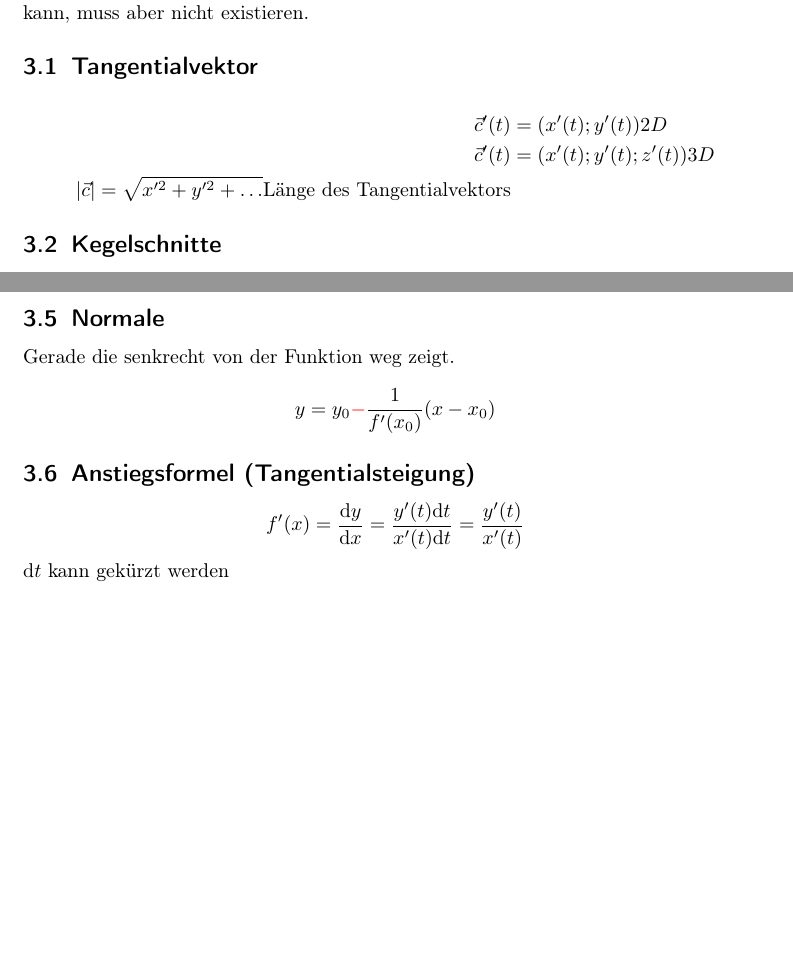
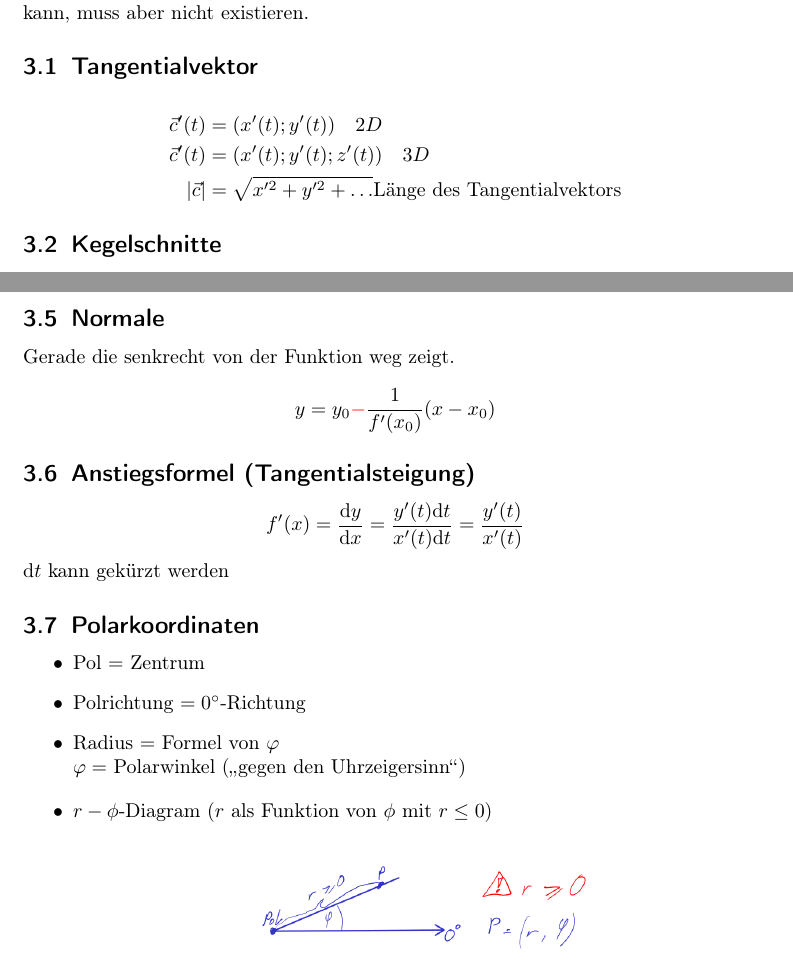
Before and after one commit to westernwolf/Ana2, a LaTeX document (Analysis_2.tex, which reads SubFiles/Kurven.tex): two parts of pages 5 and 6 of 6, joined at a grey line, cut so that both start at the same text, the shorter picture padded with empty space. Compiled offline with pdfLaTeX.

Commit message:
add picture

```diff
--- a/Analysis_2.tex
+++ b/Analysis_2.tex
@@ -24,6 +24,7 @@
 \newcommand{\df}[0]{\mathrm{d}f}
 
 \newcommand{\abs}[1]{\lvert #1\rvert}
+\newcommand{\kom}[1]{\glqq{}#1\grqq{}}
 
 %\title{Analysis (Spick)}
 %\author{Westernwolf}
--- a/SubFiles/Kurven.tex
+++ b/SubFiles/Kurven.tex
@@ -12,9 +12,9 @@ Umformung: Parameterform $\rightarrow$ Explizite Form $\rightarrow$ Implizite Fo
 
 \subsection{Tangentialvektor}
 \begin{align*}
-\vec{c}'(t)&=(x'(t);y'(t)) 2D\\
-\vec{c}'(t)&=(x'(t);y'(t);z'(t)) 3D\\
-\abs{\vec{c}}= \sqrt{x'^2+ y'^2+\dots} \text{Länge des Tangentialvektors}
+\vec{c}'(t)&=(x'(t);y'(t)) \quad 2D\\
+\vec{c}'(t)&=(x'(t);y'(t);z'(t)) \quad 3D\\
+\abs{\vec{c}}&= \sqrt{x'^2+ y'^2+\dots} \text{Länge des Tangentialvektors}
 \end{align*}
 
 \subsection{Kegelschnitte}
@@ -47,3 +47,18 @@ y = y_0{\color{red}-}\frac{1}{f'(x_0)}(x-x_0)
 f'(x)=\frac{\dy}{\dx}=\frac{y'(t)\dt}{x'(t)\dt}=\frac{y'(t)}{x'(t)}
 \]
 $\dt$ kann gekürzt werden
+
+\subsection{Polarkoordinaten}
+\begin{itemize}
+\item Pol $=$ Zentrum
+\item Polrichtung $= 0^{\circ}$-Richtung
+\item Radius $=$ Formel von $\varphi$\\
+$\varphi = $ Polarwinkel (\kom{gegen den Uhrzeigersinn})
+\end{itemize}
+
+\begin{itemize}
+\item $r-\phi$-Diagram ($r$ als Funktion von $\phi$ mit $r\leq 0$)
+\begin{center}
+    \includegraphics[height=2cm]{graphics/r-phi-graph.png}
+\end{center}
+\end{itemize}
```
Also changed, not shown: graphics/r-phi-graph.png (added).
